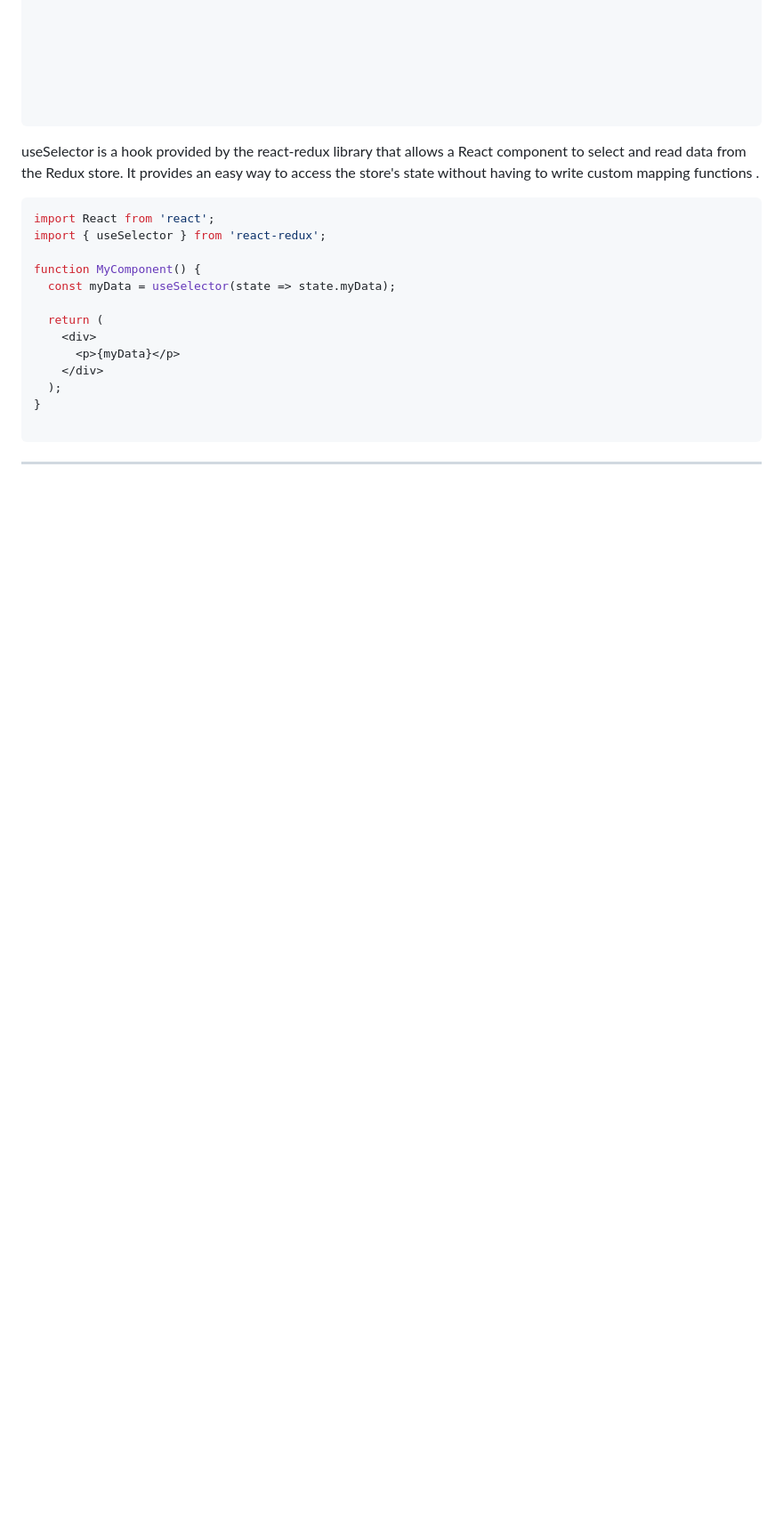
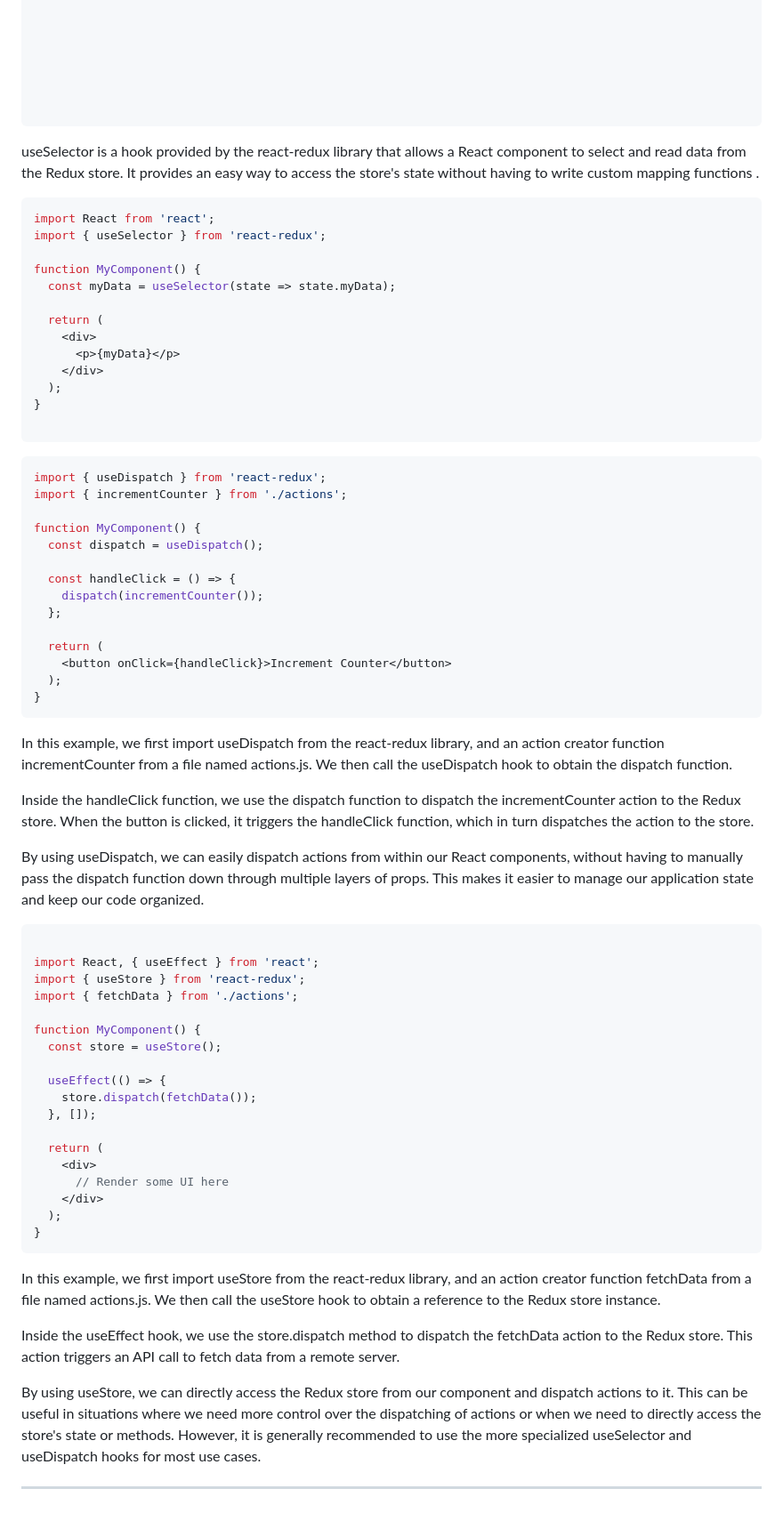
Before and after one commit to shikhar360/MyLearnings, a Markdown page: redux/README.md, the part around the change. Shown: that part at 89% size. Rendered like a GitHub page; blank space fills up the shorter version.

Commit message:
use store and useAction explained

````diff
--- a/redux/README.md
+++ b/redux/README.md
@@ -134,4 +134,55 @@ function MyComponent() {
 
 ```
 
+```js
+import { useDispatch } from 'react-redux';
+import { incrementCounter } from './actions';
+
+function MyComponent() {
+  const dispatch = useDispatch();
+
+  const handleClick = () => {
+    dispatch(incrementCounter());
+  };
+
+  return (
+    <button onClick={handleClick}>Increment Counter</button>
+  );
+}
+```
+In this example, we first import useDispatch from the react-redux library, and an action creator function incrementCounter from a file named actions.js. We then call the useDispatch hook to obtain the dispatch function.
+
+Inside the handleClick function, we use the dispatch function to dispatch the incrementCounter action to the Redux store. When the button is clicked, it triggers the handleClick function, which in turn dispatches the action to the store.
+
+By using useDispatch, we can easily dispatch actions from within our React components, without having to manually pass the dispatch function down through multiple layers of props. This makes it easier to manage our application state and keep our code organized.
+
+
+
+
+```js
+
+import React, { useEffect } from 'react';
+import { useStore } from 'react-redux';
+import { fetchData } from './actions';
+
+function MyComponent() {
+  const store = useStore();
+
+  useEffect(() => {
+    store.dispatch(fetchData());
+  }, []);
+
+  return (
+    <div>
+      // Render some UI here
+    </div>
+  );
+}
+```
+In this example, we first import useStore from the react-redux library, and an action creator function fetchData from a file named actions.js. We then call the useStore hook to obtain a reference to the Redux store instance.
+
+Inside the useEffect hook, we use the store.dispatch method to dispatch the fetchData action to the Redux store. This action triggers an API call to fetch data from a remote server.
+
+By using useStore, we can directly access the Redux store from our component and dispatch actions to it. This can be useful in situations where we need more control over the dispatching of actions or when we need to directly access the store's state or methods. However, it is generally recommended to use the more specialized useSelector and useDispatch hooks for most use cases.
+
 --------------------------------------------------------------------------------------------
````
